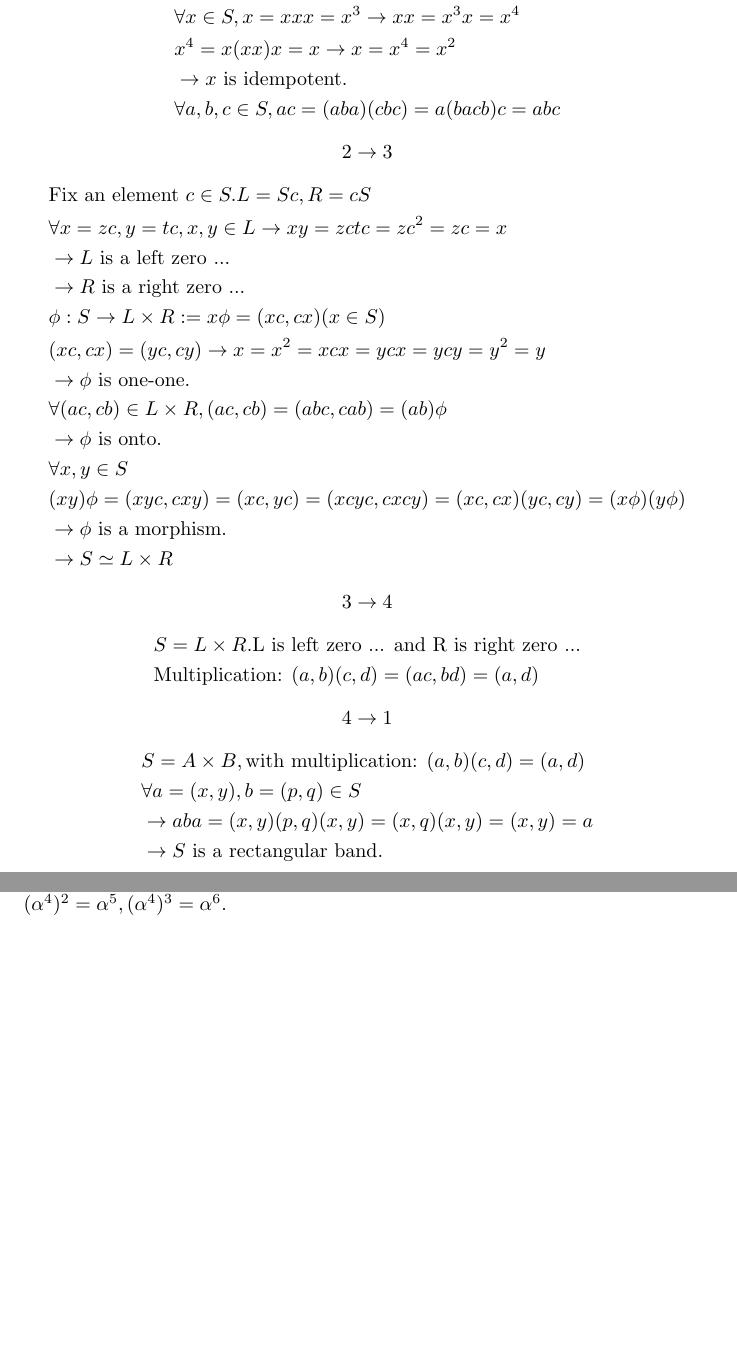
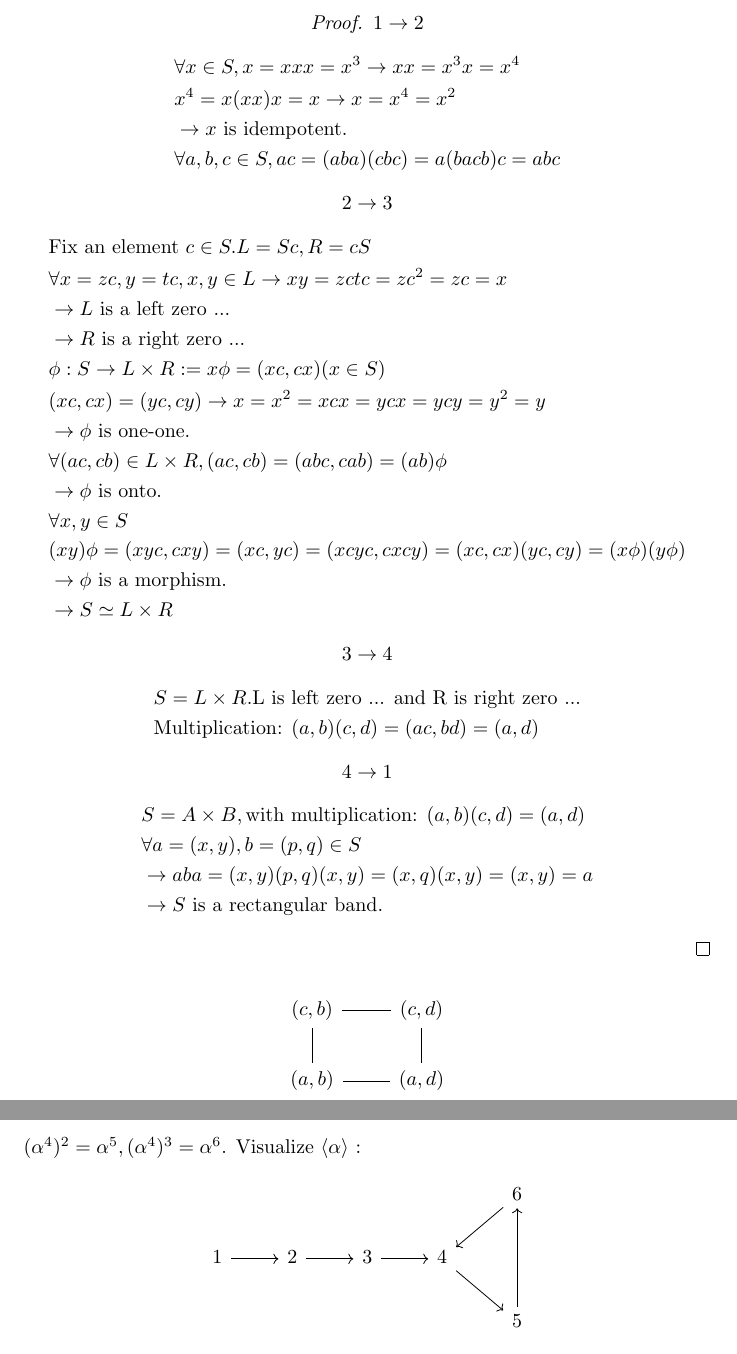
Before and after one commit to Hyapp/Granduated, a LaTeX document (Fundamentals of Semigroup Theory/Title.tex, which reads Fundamentals of Semigroup Theory/LaTeX/Chapter01.tex): two parts of pages 7 and 9 of 18 before the commit and two parts of pages 7 and 10 of 18 after it, joined at a grey line, cut at the place of the change, the shorter picture padded with empty space. Compiled offline with pdfLaTeX.

Commit message:
update FST C1

```diff
--- a/Fundamentals of Semigroup Theory/LaTeX/Chapter01.tex
+++ b/Fundamentals of Semigroup Theory/LaTeX/Chapter01.tex
@@ -350,6 +350,17 @@ It's easy to add a 0 to semigroup.
             &\rightarrow S\text{\space is a rectangular band.}
         \end{align*}
     \end{proof}
+    \[\begin{tikzcd}
+        (c,b)
+            \arrow[r, dash]
+            \arrow[d, dash] &
+        (c,d)
+            \arrow[d, dash] \\
+        (a,b)
+            \arrow[r, dash] &
+        (a,d)
+    \end{tikzcd}\]
+
 \end{Them}
 
 \subsection[2]{Monogenic semigroups}
@@ -477,6 +488,17 @@ It's easy to add a 0 to semigroup.
         \end{tabular}
     \end{center}
     $6\equiv 0 \mod{3} \rightarrow \alpha^6$ is the identity, $4\equiv 1\mod{3}\rightarrow \alpha^4$ is the generator. $(\alpha^4)^2=\alpha^5, (\alpha^4)^3=\alpha^6$.
+    Visualize $\langle \alpha \rangle$ :
+    \[\begin{tikzcd}
+        &&&& 6
+            \arrow[ld]  \\
+        1 \arrow[r] &
+        2 \arrow[r] &
+        3 \arrow[r] &
+        4 \arrow[dr] &  \\
+        &&&&  5
+            \arrow[uu]
+    \end{tikzcd}\]
 \end{Exap}
 
 \begin{Them}[$\langle a \rangle \simeq (N,+) \text{ or } \{a,a^2,..,a^m,...,a^{m+r-1}\}$] is all.
--- a/Fundamentals of Semigroup Theory/Title.tex
+++ b/Fundamentals of Semigroup Theory/Title.tex
@@ -4,6 +4,9 @@
 \usepackage{amsmath}
 \usepackage{amsthm}
 \usepackage{amssymb}
+\usepackage{tikz}
+\usepackage{tikz-cd}
+
 
 
 \author{Hyapp}
```
Also changed, not shown: Fundamentals of Semigroup Theory/LaTeX/Chapter01.tex (2 more changed lines), 1 other file.
